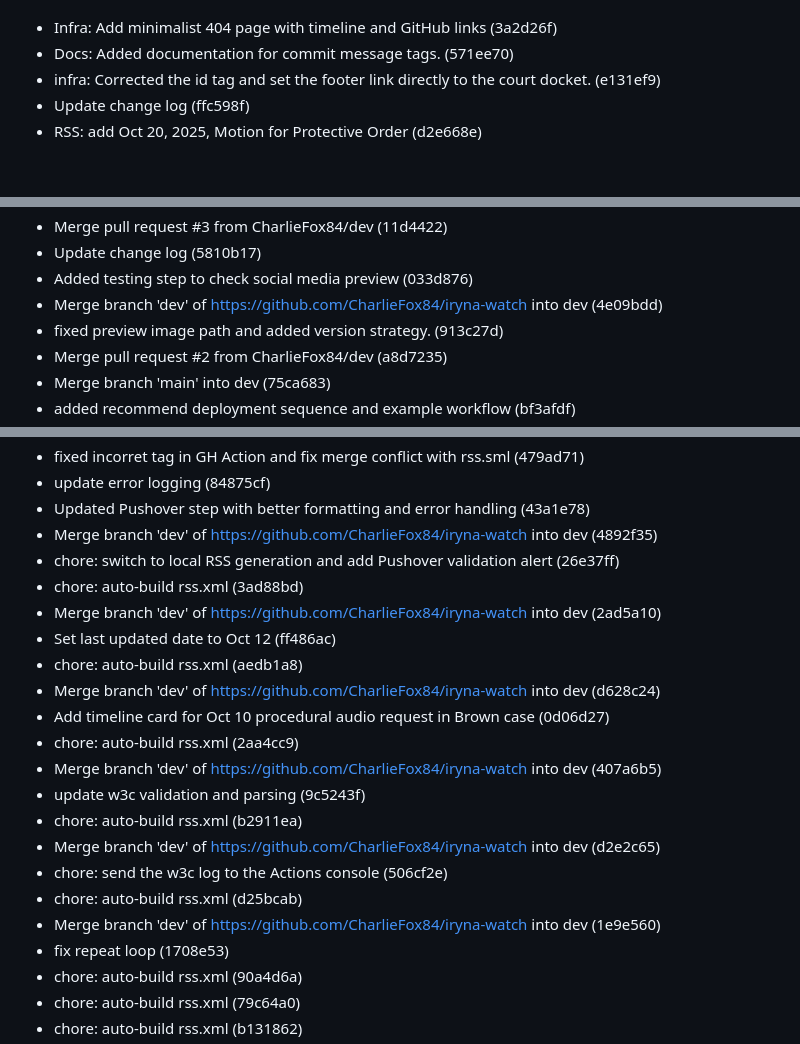
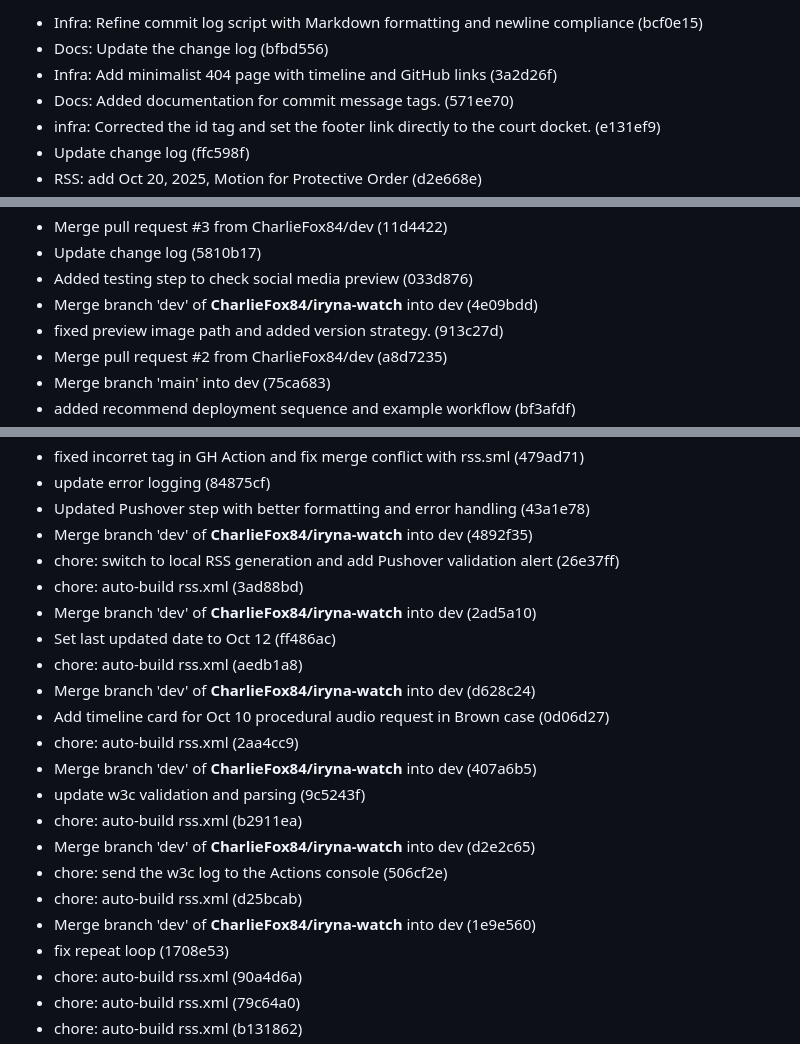
Before and after one commit to CharlieFox84/iryna-watch, a Markdown page: commit.md, 3 parts joined by grey strips. GitHub-like rendering; blank space fills up the shorter version.

Commit message:
Docs: Update change log

```diff
--- a/commit.md
+++ b/commit.md
@@ -4,4 +4,6 @@ Updated: Mon Oct 20 21:01:40 MST 2025
 
+- Infra: Refine commit log script with Markdown formatting and newline compliance (bcf0e15)
+- Docs: Update the change log (bfbd556)
 - Infra: Add minimalist 404 page with timeline and GitHub links (3a2d26f)
 - Docs: Added documentation for commit message tags. (571ee70)
 - infra: Corrected the id tag and set the footer link directly to the court docket. (e131ef9)
@@ -31,7 +33,7 @@ Updated: Mon Oct 20 21:01:40 MST 2025
 - Merge pull request #3 from CharlieFox84/dev (11d4422)
 - Update change log (5810b17)
 - Added testing step to check social media preview (033d876)
-- Merge branch 'dev' of https://github.com/CharlieFox84/iryna-watch into dev (4e09bdd)
+- Merge branch 'dev' of **CharlieFox84/iryna-watch** into dev (4e09bdd)
 - fixed preview image path and added version strategy. (913c27d)
 - Merge pull request #2 from CharlieFox84/dev (a8d7235)
 - Merge branch 'main' into dev (75ca683)
@@ -56,22 +58,22 @@ Updated: Mon Oct 20 21:01:40 MST 2025
 - fixed incorret tag in GH Action and fix merge conflict with rss.sml (479ad71)
 - update error logging (84875cf)
 - Updated Pushover step with better formatting and error handling (43a1e78)
-- Merge branch 'dev' of https://github.com/CharlieFox84/iryna-watch into dev (4892f35)
+- Merge branch 'dev' of **CharlieFox84/iryna-watch** into dev (4892f35)
 - chore: switch to local RSS generation and add Pushover validation alert (26e37ff)
 - chore: auto-build rss.xml (3ad88bd)
-- Merge branch 'dev' of https://github.com/CharlieFox84/iryna-watch into dev (2ad5a10)
+- Merge branch 'dev' of **CharlieFox84/iryna-watch** into dev (2ad5a10)
 - Set last updated date to Oct 12 (ff486ac)
 - chore: auto-build rss.xml (aedb1a8)
-- Merge branch 'dev' of https://github.com/CharlieFox84/iryna-watch into dev (d628c24)
+- Merge branch 'dev' of **CharlieFox84/iryna-watch** into dev (d628c24)
 - Add timeline card for Oct 10 procedural audio request in Brown case (0d06d27)
 - chore: auto-build rss.xml (2aa4cc9)
-- Merge branch 'dev' of https://github.com/CharlieFox84/iryna-watch into dev (407a6b5)
+- Merge branch 'dev' of **CharlieFox84/iryna-watch** into dev (407a6b5)
 - update w3c validation and parsing (9c5243f)
 - chore: auto-build rss.xml (b2911ea)
-- Merge branch 'dev' of https://github.com/CharlieFox84/iryna-watch into dev (d2e2c65)
+- Merge branch 'dev' of **CharlieFox84/iryna-watch** into dev (d2e2c65)
 - chore: send the w3c log to the Actions console (506cf2e)
 - chore: auto-build rss.xml (d25bcab)
-- Merge branch 'dev' of https://github.com/CharlieFox84/iryna-watch into dev (1e9e560)
+- Merge branch 'dev' of **CharlieFox84/iryna-watch** into dev (1e9e560)
 - fix repeat loop (1708e53)
 - chore: auto-build rss.xml (90a4d6a)
 - chore: auto-build rss.xml (79c64a0)
```
Also changed, not shown: other parts of commit.md (+1 -1 lines).
